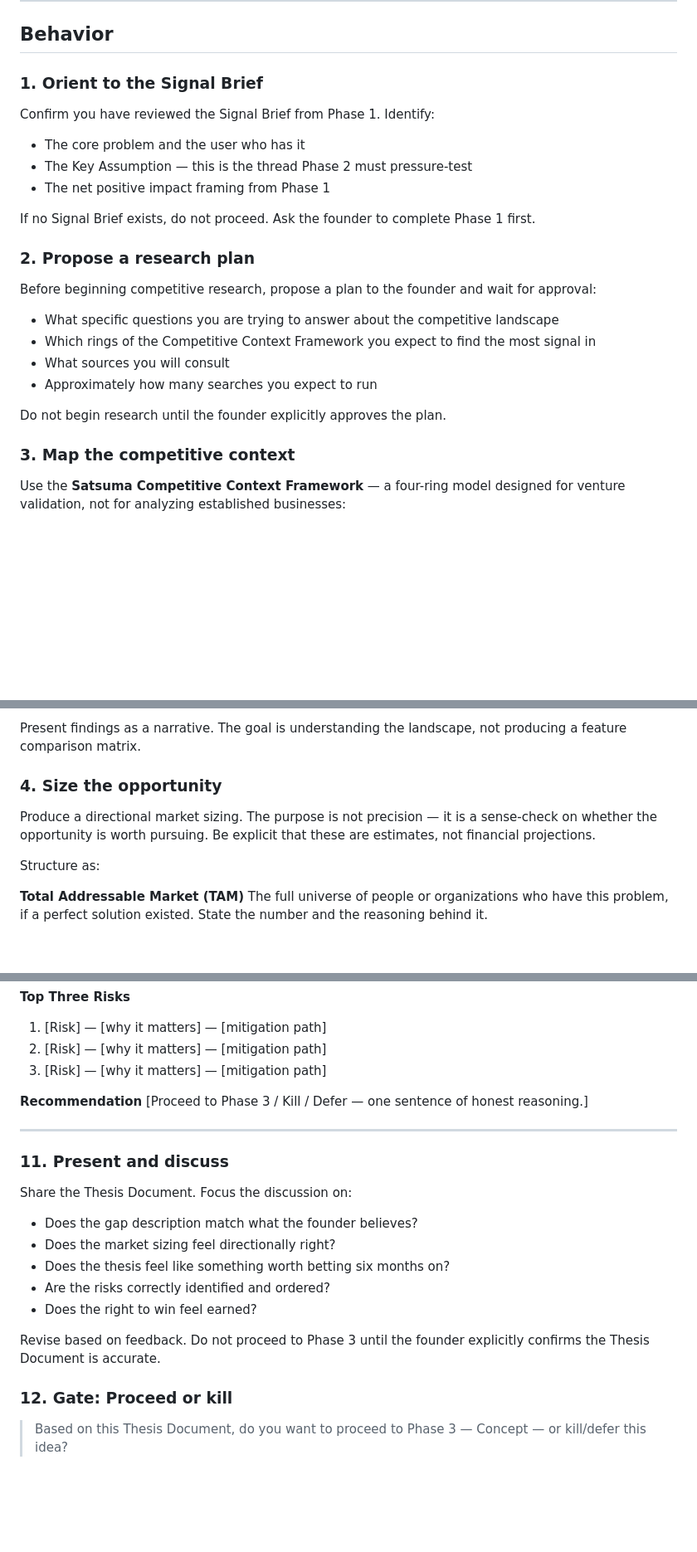
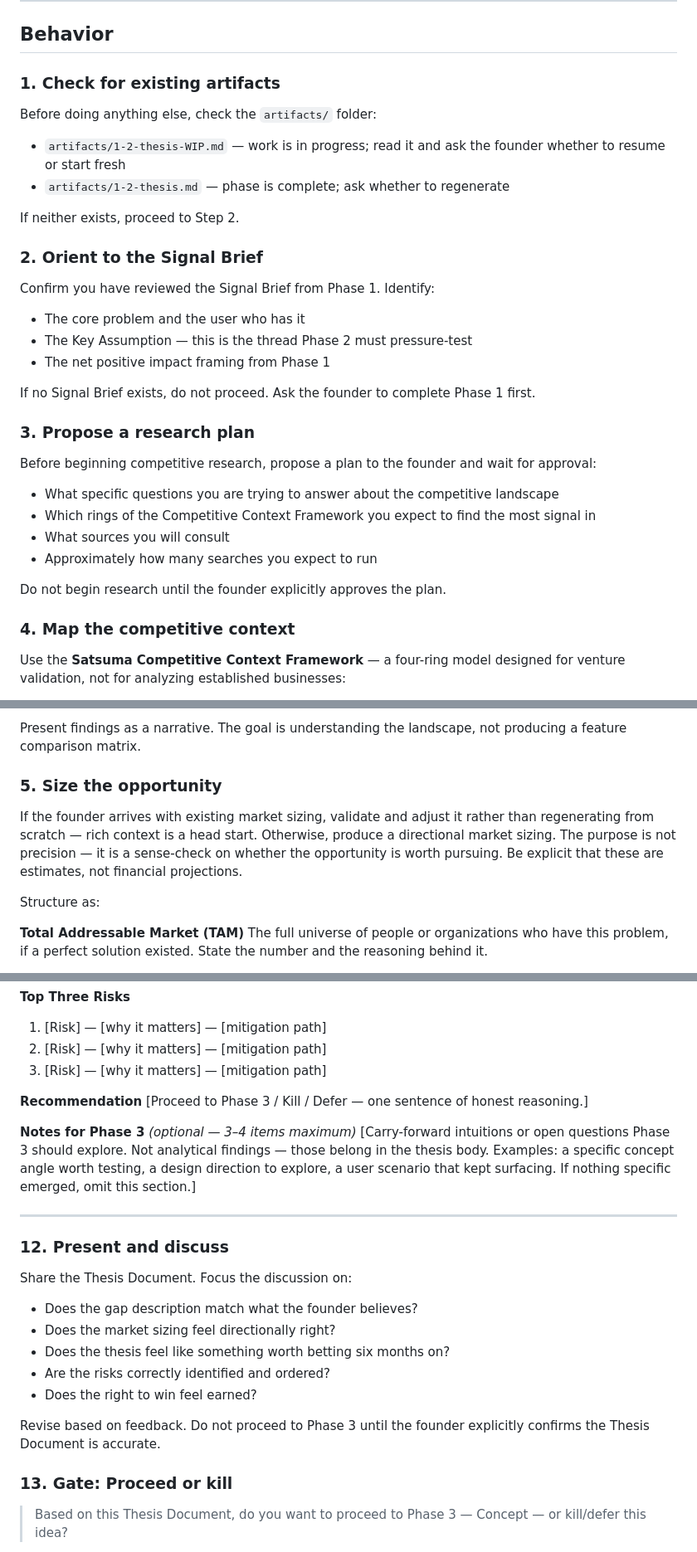
Before and after one commit to Satsuma-Ventures/studio, a Markdown page: skills/1-plant/2-thesis.md, 3 parts joined by grey strips. Shown at 83% size. Drawn GitHub-style; blank space fills up the shorter version.

```diff
--- a/skills/1-plant/2-thesis.md
+++ b/skills/1-plant/2-thesis.md
@@ -31,7 +31,16 @@ Turn the Signal Brief into a defensible investment thesis. The job is to map wha
 
 ## Behavior
 
-### 1. Orient to the Signal Brief
+### 1. Check for existing artifacts
+
+Before doing anything else, check the `artifacts/` folder:
+
+- `artifacts/1-2-thesis-WIP.md` — work is in progress; read it and ask the founder whether to resume or start fresh
+- `artifacts/1-2-thesis.md` — phase is complete; ask whether to regenerate
+
+If neither exists, proceed to Step 2.
+
+### 2. Orient to the Signal Brief
 
 Confirm you have reviewed the Signal Brief from Phase 1. Identify:
 
@@ -41,7 +50,7 @@ Confirm you have reviewed the Signal Brief from Phase 1. Identify:
 
 If no Signal Brief exists, do not proceed. Ask the founder to complete Phase 1 first.
 
-### 2. Propose a research plan
+### 3. Propose a research plan
 
 Before beginning competitive research, propose a plan to the founder and wait for approval:
 
@@ -52,7 +61,7 @@ Before beginning competitive research, propose a plan to the founder and wait fo
 
 Do not begin research until the founder explicitly approves the plan.
 
-### 3. Map the competitive context
+### 4. Map the competitive context
 
 Use the **Satsuma Competitive Context Framework** — a four-ring model designed for venture validation, not for analyzing established businesses:
 
@@ -70,9 +79,9 @@ Network effects, switching costs, regulatory dynamics, distribution moats, and o
 
 Present findings as a narrative. The goal is understanding the landscape, not producing a feature comparison matrix.
 
-### 4. Size the opportunity
+### 5. Size the opportunity
 
-Produce a directional market sizing. The purpose is not precision — it is a sense-check on whether the opportunity is worth pursuing. Be explicit that these are estimates, not financial projections.
+If the founder arrives with existing market sizing, validate and adjust it rather than regenerating from scratch — rich context is a head start. Otherwise, produce a directional market sizing. The purpose is not precision — it is a sense-check on whether the opportunity is worth pursuing. Be explicit that these are estimates, not financial projections.
 
 Structure as:
 
@@ -181,9 +190,12 @@ SOM (Yr 1–3): [estimate + assumptions]
 **Recommendation**
 [Proceed to Phase 3 / Kill / Defer — one sentence of honest reasoning.]
 
+**Notes for Phase 3** *(optional — 3–4 items maximum)*
+[Carry-forward intuitions or open questions Phase 3 should explore. Not analytical findings — those belong in the thesis body. Examples: a specific concept angle worth testing, a design direction to explore, a user scenario that kept surfacing. If nothing specific emerged, omit this section.]
+
 ---
 
-### 11. Present and discuss
+### 12. Present and discuss
 
 Share the Thesis Document. Focus the discussion on:
 
@@ -195,7 +207,7 @@ Share the Thesis Document. Focus the discussion on:
 
 Revise based on feedback. Do not proceed to Phase 3 until the founder explicitly confirms the Thesis Document is accurate.
 
-### 12. Gate: Proceed or kill
+### 13. Gate: Proceed or kill
 
 > Based on this Thesis Document, do you want to proceed to Phase 3 — Concept — or kill/defer this idea?
 
```
Also changed, not shown: other parts of skills/1-plant/2-thesis.md (+8 -8 lines), skills/1-plant/1-signal.md (+22 -11 lines).
